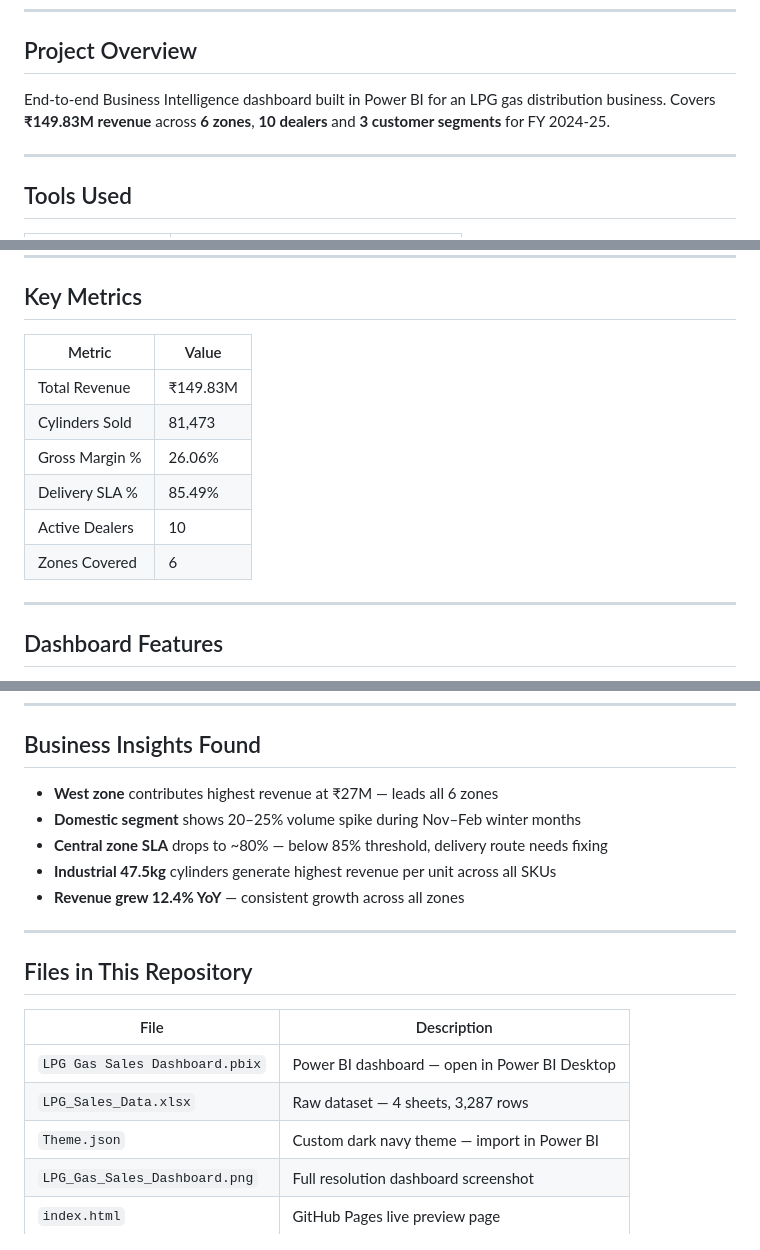
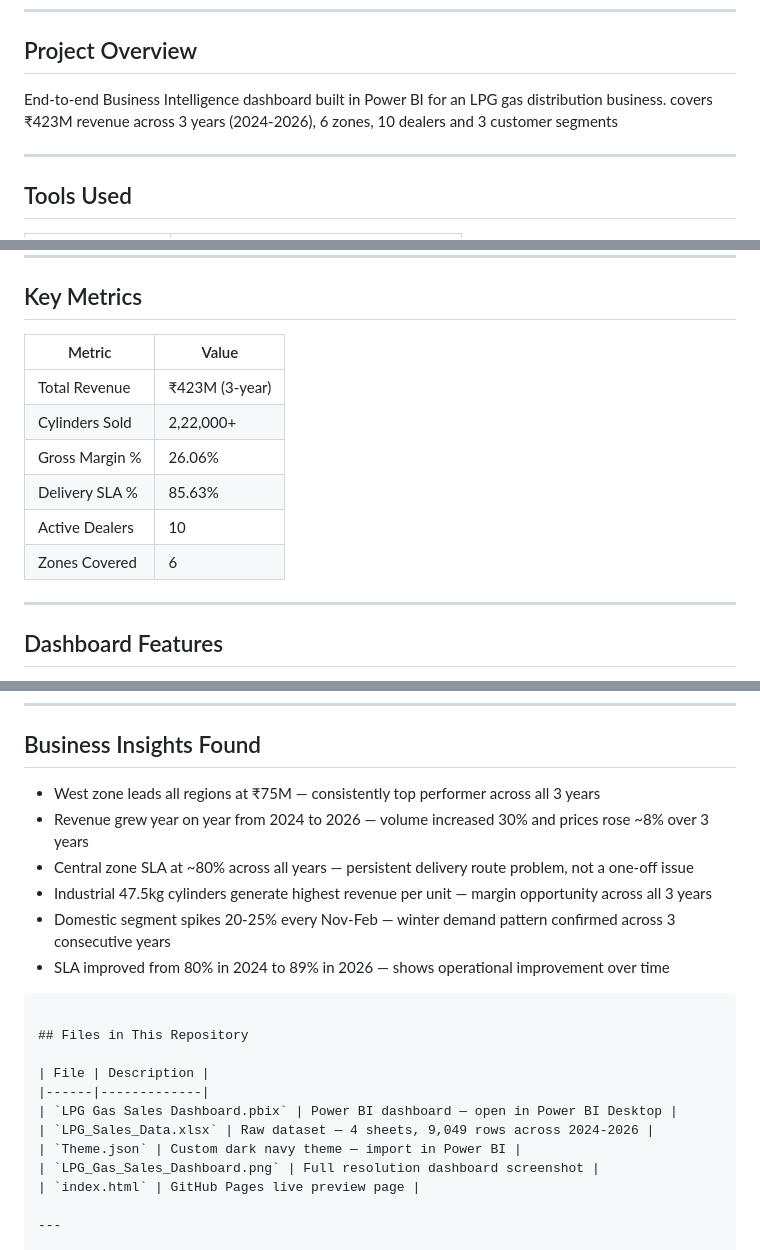
Before and after one commit to PurviGit/LPG-Gas-Sales-Dashboard, a Markdown page: README.md, 3 parts joined by grey strips. Rendered like a GitHub page.

````diff
--- a/README.md
+++ b/README.md
@@ -10,7 +10,7 @@
 ## Project Overview
 
 End-to-end Business Intelligence dashboard built in Power BI for an LPG gas distribution business.
-Covers **₹149.83M revenue** across **6 zones**, **10 dealers** and **3 customer segments** for FY 2024-25.
+covers ₹423M revenue across 3 years (2024-2026), 6 zones, 10 dealers and 3 customer segments
 
 ---
 
@@ -27,14 +27,14 @@ Covers **₹149.83M revenue** across **6 zones**, **10 dealers** and **3 custome
 
 ## Key Metrics
 
-| Metric | Value |
-|--------|-------|
-| Total Revenue | ₹149.83M |
-| Cylinders Sold | 81,473 |
-| Gross Margin % | 26.06% |
-| Delivery SLA % | 85.49% |
-| Active Dealers | 10 |
-| Zones Covered | 6 |
+| Metric         | Value           |
+|----------------|-----------------|
+| Total Revenue  | ₹423M (3-year)  |
+| Cylinders Sold | 2,22,000+       |
+| Gross Margin % | 26.06%          |
+| Delivery SLA % | 85.63%          |
+| Active Dealers | 10              |
+| Zones Covered  | 6               |
 
 ---
 
@@ -84,20 +84,26 @@ Sales_Transactions  →  Monthly_Targets  (on Zone + Month)
 
 ## Business Insights Found
 
-- **West zone** contributes highest revenue at ₹27M — leads all 6 zones
-- **Domestic segment** shows 20–25% volume spike during Nov–Feb winter months
-- **Central zone SLA** drops to ~80% — below 85% threshold, delivery route needs fixing
-- **Industrial 47.5kg** cylinders generate highest revenue per unit across all SKUs
-- **Revenue grew 12.4% YoY** — consistent growth across all zones
-
----
+- West zone leads all regions at ₹75M — consistently
+  top performer across all 3 years
+- Revenue grew year on year from 2024 to 2026 —
+  volume increased 30% and prices rose ~8% over 3 years
+- Central zone SLA at ~80% across all years —
+  persistent delivery route problem, not a one-off issue
+- Industrial 47.5kg cylinders generate highest revenue
+  per unit — margin opportunity across all 3 years
+- Domestic segment spikes 20-25% every Nov-Feb —
+  winter demand pattern confirmed across 3 consecutive years
+- SLA improved from 80% in 2024 to 89% in 2026 —
+  shows operational improvement over time
+```
 
 ## Files in This Repository
 
 | File | Description |
 |------|-------------|
 | `LPG Gas Sales Dashboard.pbix` | Power BI dashboard — open in Power BI Desktop |
-| `LPG_Sales_Data.xlsx` | Raw dataset — 4 sheets, 3,287 rows |
+| `LPG_Sales_Data.xlsx` | Raw dataset — 4 sheets, 9,049 rows across 2024-2026 |
 | `Theme.json` | Custom dark navy theme — import in Power BI |
 | `LPG_Gas_Sales_Dashboard.png` | Full resolution dashboard screenshot |
 | `index.html` | GitHub Pages live preview page |
````
